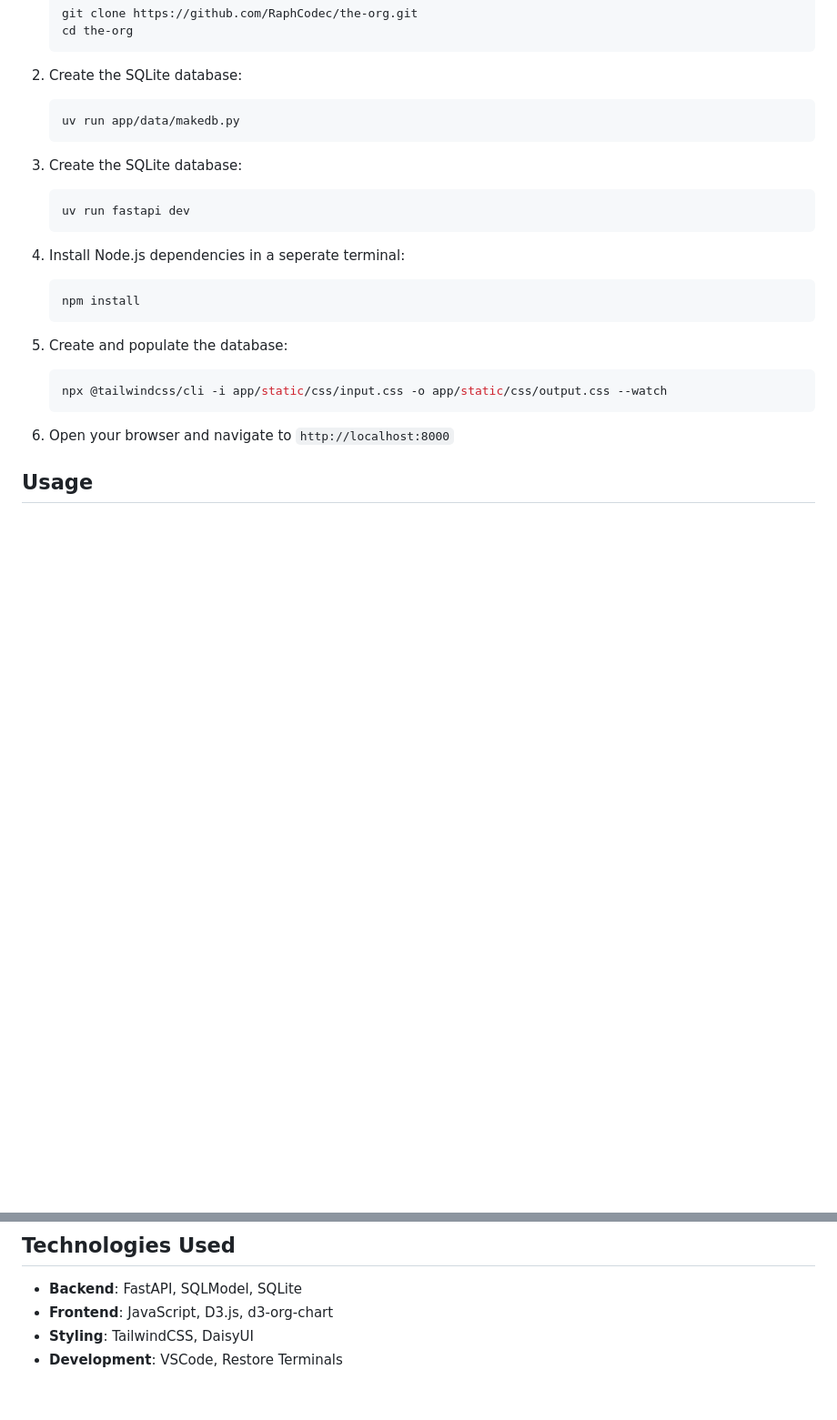
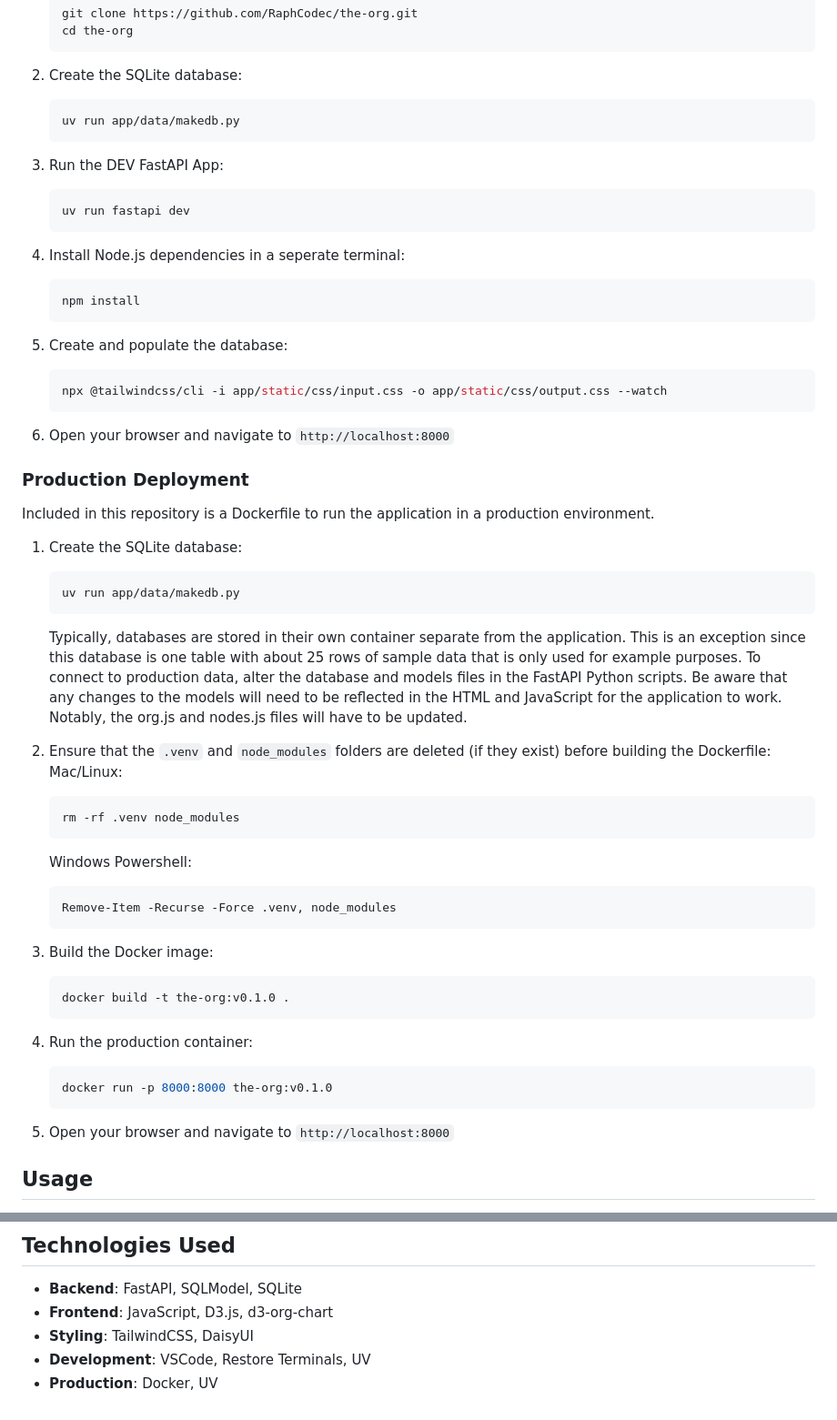
Before and after one commit to RaphCodec/the-org, a Markdown page: README.md, 2 parts joined by grey strips. Shown at 91% size. Rendered like a GitHub page; blank space fills up the shorter version.

Commit message:
updated readme with production deployment section

````diff
--- a/README.md
+++ b/README.md
@@ -90,7 +90,7 @@ In order to run the DEV environment two terminals are needed to run FastAPI and
    uv run app/data/makedb.py
    ```
 
-3. Create the SQLite database:
+3. Run the DEV FastAPI App:
    ```bash
    uv run fastapi dev
    ```
@@ -107,6 +107,38 @@ In order to run the DEV environment two terminals are needed to run FastAPI and
 
 6. Open your browser and navigate to `http://localhost:8000`
 
+### Production Deployment
+
+Included in this repository is a Dockerfile to run the application in a production environment.
+
+1. Create the SQLite database:
+   ```bash
+   uv run app/data/makedb.py
+   ```
+      Typically, databases are stored in their own container separate from the application. This is an exception since this database is one table with about 25 rows of sample data that is only used for example purposes. To connect to production data, alter the database and models files in the FastAPI Python scripts. Be aware that any changes to the models will need to be reflected in the HTML and JavaScript for the application to work. Notably, the org.js and nodes.js files will have to be updated.
+
+
+2. Ensure that the `.venv` and `node_modules` folders are deleted (if they exist) before building the Dockerfile:
+   Mac/Linux:
+   ```bash
+   rm -rf .venv node_modules
+   ```
+   Windows Powershell:
+   ```powershell
+   Remove-Item -Recurse -Force .venv, node_modules
+   ```
+
+3. Build the Docker image:
+   ```bash
+   docker build -t the-org:v0.1.0 .
+   ```
+
+4. Run the production container:
+   ```bash
+   docker run -p 8000:8000 the-org:v0.1.0
+   ```
+
+5. Open your browser and navigate to `http://localhost:8000`
 
 ## Usage
 
@@ -121,4 +153,5 @@ In order to run the DEV environment two terminals are needed to run FastAPI and
 - **Backend**: FastAPI, SQLModel, SQLite
 - **Frontend**: JavaScript, D3.js, d3-org-chart
 - **Styling**: TailwindCSS, DaisyUI
-- **Development**: VSCode, Restore Terminals
+- **Development**: VSCode, Restore Terminals, UV
+- **Production**: Docker, UV
````
